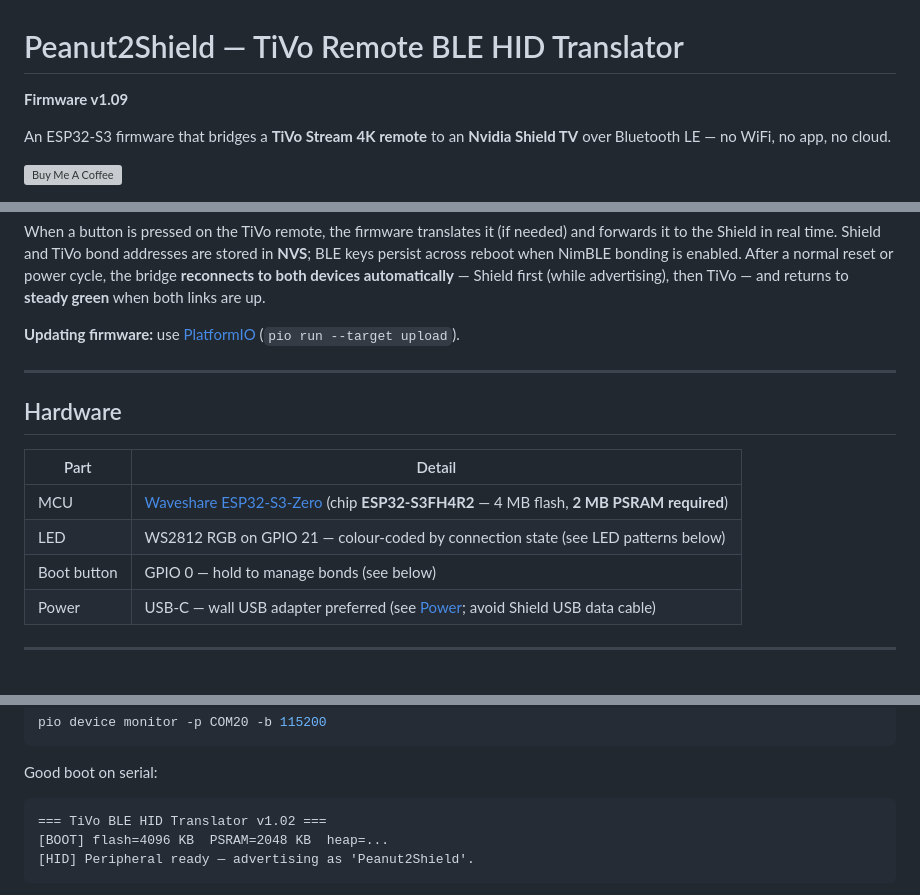
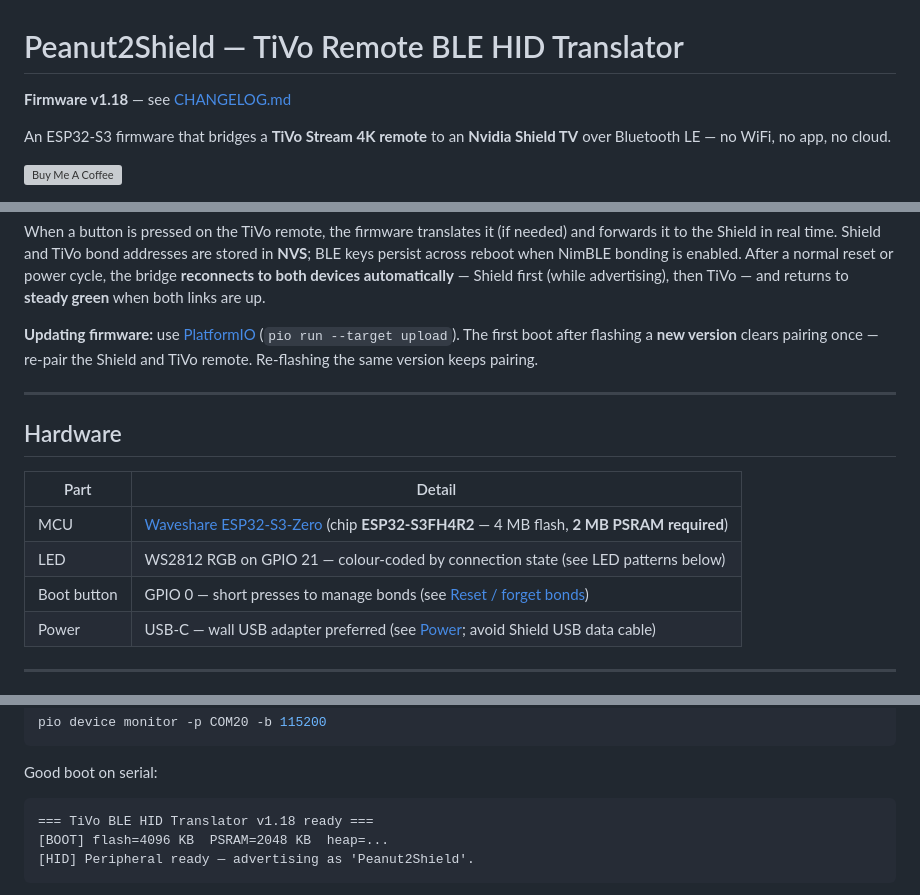
Before and after one commit to Wnt2Fly/Peanut2Shield, a Markdown page: README.md, 3 parts joined by grey strips. Drawn GitHub-style; grey boxes are pictures that could not be loaded.

````diff
--- a/README.md
+++ b/README.md
@@ -1,6 +1,6 @@
 # Peanut2Shield — TiVo Remote BLE HID Translator
 
-**Firmware v1.09**
+**Firmware v1.18** — see [CHANGELOG.md](CHANGELOG.md)
 
 An ESP32-S3 firmware that bridges a **TiVo Stream 4K remote** to an **Nvidia Shield TV** over Bluetooth LE — no WiFi, no app, no cloud.
 
@@ -26,7 +26,7 @@ The ESP32-S3 simultaneously acts as:
 
 When a button is pressed on the TiVo remote, the firmware translates it (if needed) and forwards it to the Shield in real time.  Shield and TiVo bond addresses are stored in **NVS**; BLE keys persist across reboot when NimBLE bonding is enabled. After a normal reset or power cycle, the bridge **reconnects to both devices automatically** — Shield first (while advertising), then TiVo — and returns to **steady green** when both links are up.
 
-**Updating firmware:** use [PlatformIO](#building--flashing) (`pio run --target upload`).
+**Updating firmware:** use [PlatformIO](#building--flashing) (`pio run --target upload`). The first boot after flashing a **new version** clears pairing once — re-pair the Shield and TiVo remote. Re-flashing the same version keeps pairing.
 
 ---
 
@@ -36,7 +36,7 @@ When a button is pressed on the TiVo remote, the firmware translates it (if need
 |------|--------|
 | MCU | [Waveshare ESP32-S3-Zero](https://www.waveshare.com/esp32-s3-zero.htm) (chip **ESP32-S3FH4R2** — 4 MB flash, **2 MB PSRAM required**) |
 | LED | WS2812 RGB on GPIO 21 — colour-coded by connection state (see LED patterns below) |
-| Boot button | GPIO 0 — hold to manage bonds (see below) |
+| Boot button | GPIO 0 — short presses to manage bonds (see [Reset / forget bonds](#reset--forget-bonds)) |
 | Power | USB-C — wall USB adapter preferred (see [Power](#power); avoid Shield USB data cable) |
 
 ---
@@ -351,7 +355,7 @@ pio device monitor -p COM20 -b 115200
 Good boot on serial:
 
 ```
-=== TiVo BLE HID Translator v1.02 ===
+=== TiVo BLE HID Translator v1.18 ready ===
 [BOOT] flash=4096 KB  PSRAM=2048 KB  heap=...
 [HID] Peripheral ready — advertising as 'Peanut2Shield'.
 ```
````
Also changed, not shown: other parts of README.md (+35 -21 lines), CHANGELOG.md (added, +100 -0 lines).
